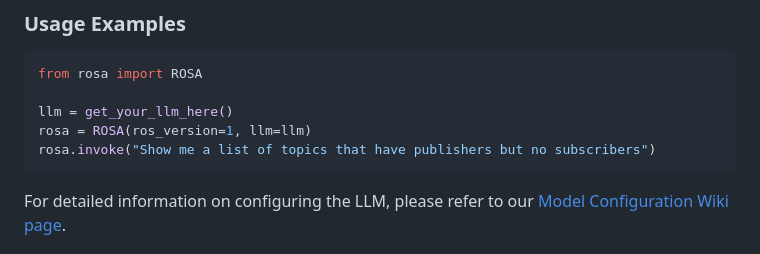
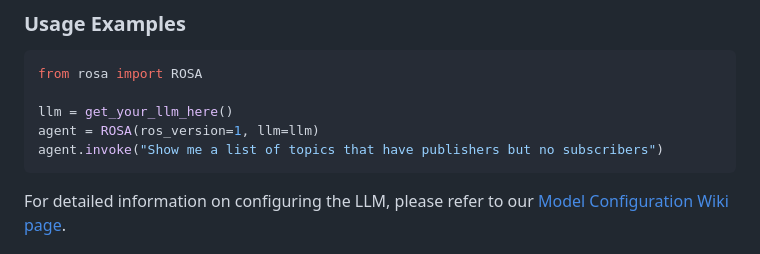
Before and after one commit to nasa-jpl/rosa, a Markdown page: README.md, the part around the change. Rendered like a GitHub page.

````diff
--- a/README.md
+++ b/README.md
@@ -46,8 +46,8 @@ pip3 install jpl-rosa
 from rosa import ROSA
 
 llm = get_your_llm_here()
-rosa = ROSA(ros_version=1, llm=llm)
-rosa.invoke("Show me a list of topics that have publishers but no subscribers")
+agent = ROSA(ros_version=1, llm=llm)
+agent.invoke("Show me a list of topics that have publishers but no subscribers")
 ```
 
 For detailed information on configuring the LLM, please refer to our [Model Configuration Wiki page](https://github.com/nasa-jpl/rosa/wiki/Model-Configuration).
````
